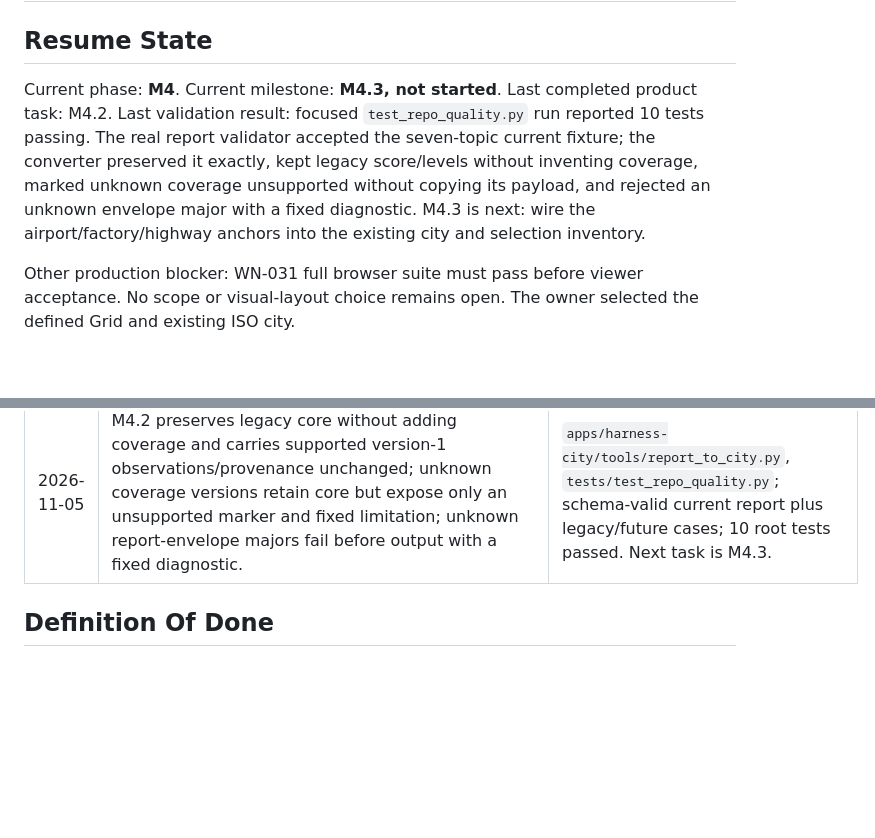
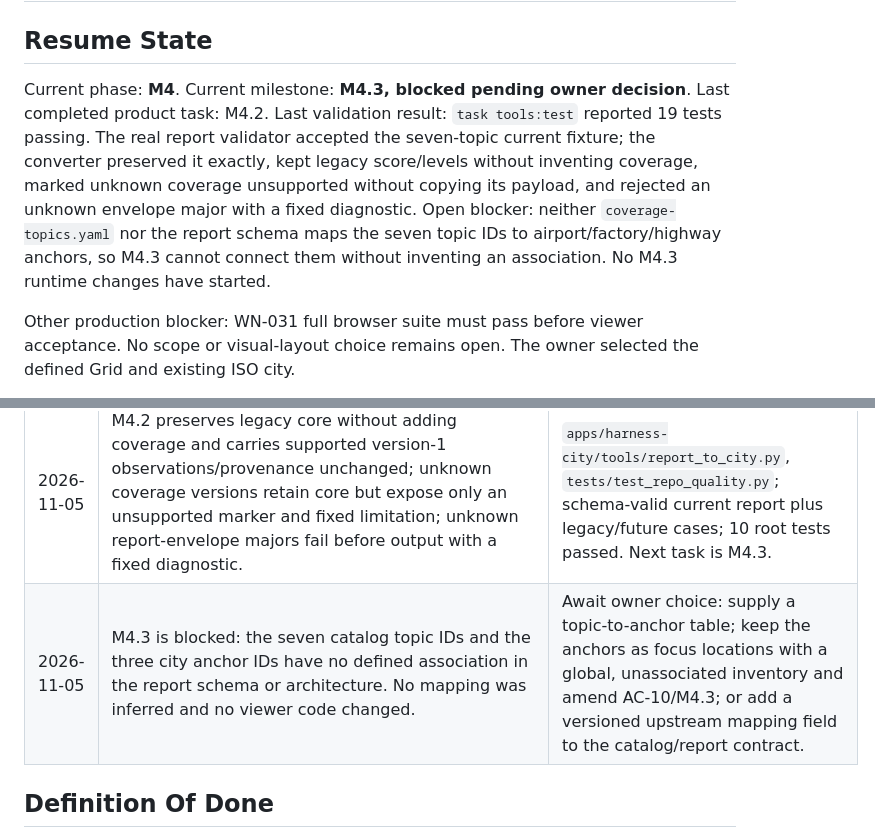
Before and after one commit to andz-dev/agent-harness, a Markdown page: docs/0011-v0.1-harness-coverage-expansion/Implementation.md, 2 parts joined by grey strips. Drawn GitHub-style; blank space fills up the shorter version.

Commit message:
M4: record topic-to-anchor implementation blocker
Trail check was run. Its remaining matches are pattern collisions: the M4.3 blocker documents a missing mapping, M4.2's 19 is the root unit-test count, and existing M3 handoff/design checklist and audit tests remain unchanged. The design explicitly requires topic-specific source references.

```diff
--- a/docs/0011-v0.1-harness-coverage-expansion/Implementation.md
+++ b/docs/0011-v0.1-harness-coverage-expansion/Implementation.md
@@ -18,14 +18,15 @@ sources: ['Plan.md', 'Architecture.md', 'Test-Plan.md', 'Mocking-Plan.md', 'Gold
 
 ## Resume State
 
-Current phase: **M4**. Current milestone: **M4.3, not started**.
-Last completed product task: M4.2. Last validation result: focused
-`test_repo_quality.py` run reported 10 tests passing. The real report validator
-accepted the seven-topic current fixture; the converter preserved it exactly,
-kept legacy score/levels without inventing coverage, marked unknown coverage
-unsupported without copying its payload, and rejected an unknown envelope major
-with a fixed diagnostic. M4.3 is next: wire the airport/factory/highway anchors
-into the existing city and selection inventory.
+Current phase: **M4**. Current milestone: **M4.3, blocked pending owner decision**.
+Last completed product task: M4.2. Last validation result: `task tools:test`
+reported 19 tests passing. The real report validator accepted the seven-topic
+current fixture; the converter preserved it exactly, kept legacy score/levels
+without inventing coverage, marked unknown coverage unsupported without copying
+its payload, and rejected an unknown envelope major with a fixed diagnostic.
+Open blocker: neither `coverage-topics.yaml` nor the report schema maps the seven
+topic IDs to airport/factory/highway anchors, so M4.3 cannot connect them without
+inventing an association. No M4.3 runtime changes have started.
 
 Other production blocker: WN-031 full browser suite must pass before viewer
 acceptance. No scope or visual-layout choice remains open. The owner selected
@@ -234,6 +235,7 @@ destructive migration is required. No runtime feature flag is assumed to exist.
 | 2026-11-05 | Current root `task check` passed skill lint/tests, repo-quality, demo conversion and city build, but Playwright timed out after 21 passed, 5 skipped and 2 not run; WN-031 remains open. `task precommit` then confirmed only the pre-existing Trail learning frontmatter error remains. | `.trail/learnings/2026-11-04-resolve-backlog-id-collisions-on-merge-andreas.md` is unchanged. |
 | 2026-11-05 | M4.1 defines airport/factory/highway as coverage anchors, with factory and highway remaining planned locations rather than approved models. The keyboard inventory and selection panel preserve independent applicability/evidence/freshness, safe provenance, limitations and synthetic origin; none maps to L0-L3 or score. | `apps/harness-city/DESIGN.md`; `task tools:test`: 15 passed, including the repository design check. Only the declared design file changed; next task is M4.2. |
 | 2026-11-05 | M4.2 preserves legacy core without adding coverage and carries supported version-1 observations/provenance unchanged; unknown coverage versions retain core but expose only an unsupported marker and fixed limitation; unknown report-envelope majors fail before output with a fixed diagnostic. | `apps/harness-city/tools/report_to_city.py`, `tests/test_repo_quality.py`; schema-valid current report plus legacy/future cases; 10 root tests passed. Next task is M4.3. |
+| 2026-11-05 | M4.3 is blocked: the seven catalog topic IDs and the three city anchor IDs have no defined association in the report schema or architecture. No mapping was inferred and no viewer code changed. | Await owner choice: supply a topic-to-anchor table; keep the anchors as focus locations with a global, unassociated inventory and amend AC-10/M4.3; or add a versioned upstream mapping field to the catalog/report contract. |
 
 ## Definition Of Done
 
```
